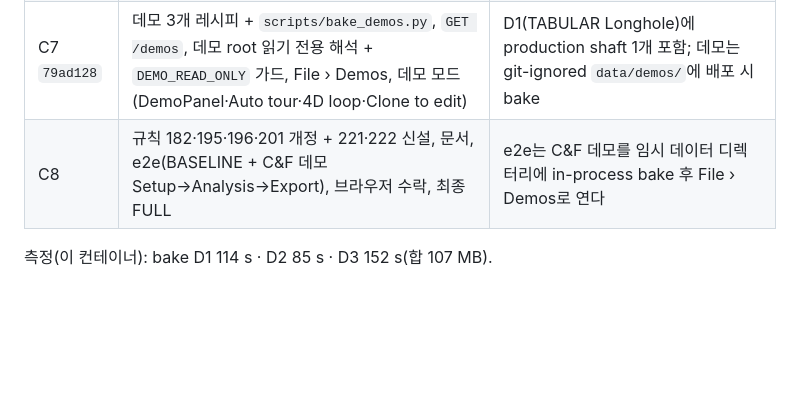
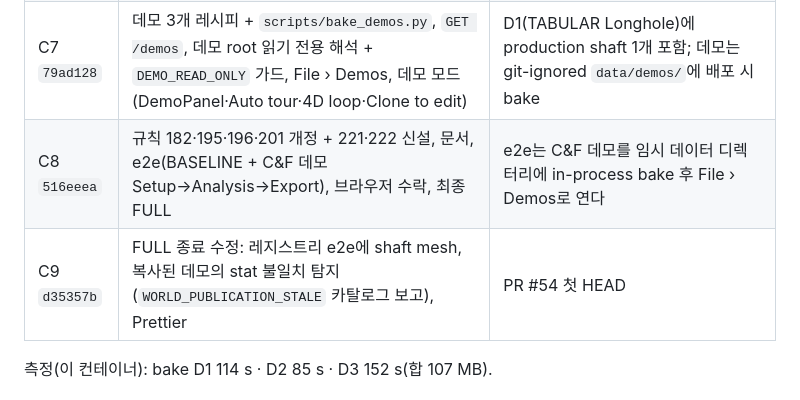
Before and after one commit to junhpark/minegen-ai, a Markdown page: docs/hardening-plan.md, the part around one of its changes. Rendered like a GitHub page; blank space fills up the shorter version.

```diff
--- a/docs/hardening-plan.md
+++ b/docs/hardening-plan.md
@@ -218,6 +218,7 @@ scope: H2 (Cut & Fill 두 축·패널·sill mat, MineExchange 1.3.1, Shaft mesh
 | C5 `2a10c27` | timeseries 프로젝션, `hostRockDensity` optional·무기본값, 4D Restart·Loop·속도, 우측 4D results, recharts 도입 | 검증 픽스처 재생성(upstreamFingerprint 불변) |
 | C6 `9f7dbaa` | 전체창 Analysis(캔버스 언마운트 + Show 3D context), KPI 타일, Planning IRR(typed), 민감도 그리드·토네이도, 공정 what-if, Schedule 탭 | IRR은 부호 변화 1회 **그리고** 괄호 안 근 존재일 때만 DEFINED; KPI 타일은 모든 탭 상단 |
 | C7 `79ad128` | 데모 3개 레시피 + `scripts/bake_demos.py`, `GET /demos`, 데모 root 읽기 전용 해석 + `DEMO_READ_ONLY` 가드, File › Demos, 데모 모드(DemoPanel·Auto tour·4D loop·Clone to edit) | D1(TABULAR Longhole)에 production shaft 1개 포함; 데모는 git-ignored `data/demos/`에 배포 시 bake |
-| C8 | 규칙 182·195·196·201 개정 + 221·222 신설, 문서, e2e(BASELINE + C&F 데모 Setup→Analysis→Export), 브라우저 수락, 최종 FULL | e2e는 C&F 데모를 임시 데이터 디렉터리에 in-process bake 후 File › Demos로 연다 |
+| C8 `516eeea` | 규칙 182·195·196·201 개정 + 221·222 신설, 문서, e2e(BASELINE + C&F 데모 Setup→Analysis→Export), 브라우저 수락, 최종 FULL | e2e는 C&F 데모를 임시 데이터 디렉터리에 in-process bake 후 File › Demos로 연다 |
+| C9 `d35357b` | FULL 종료 수정: 레지스트리 e2e에 shaft mesh, 복사된 데모의 stat 불일치 탐지(`WORLD_PUBLICATION_STALE` 카탈로그 보고), Prettier | PR #54 첫 HEAD |
 
 측정(이 컨테이너): bake D1 114 s · D2 85 s · D3 152 s(합 107 MB).
```
Also changed, not shown: other parts of docs/hardening-plan.md (+17 -0 lines), README.md (+9 -0 lines).
